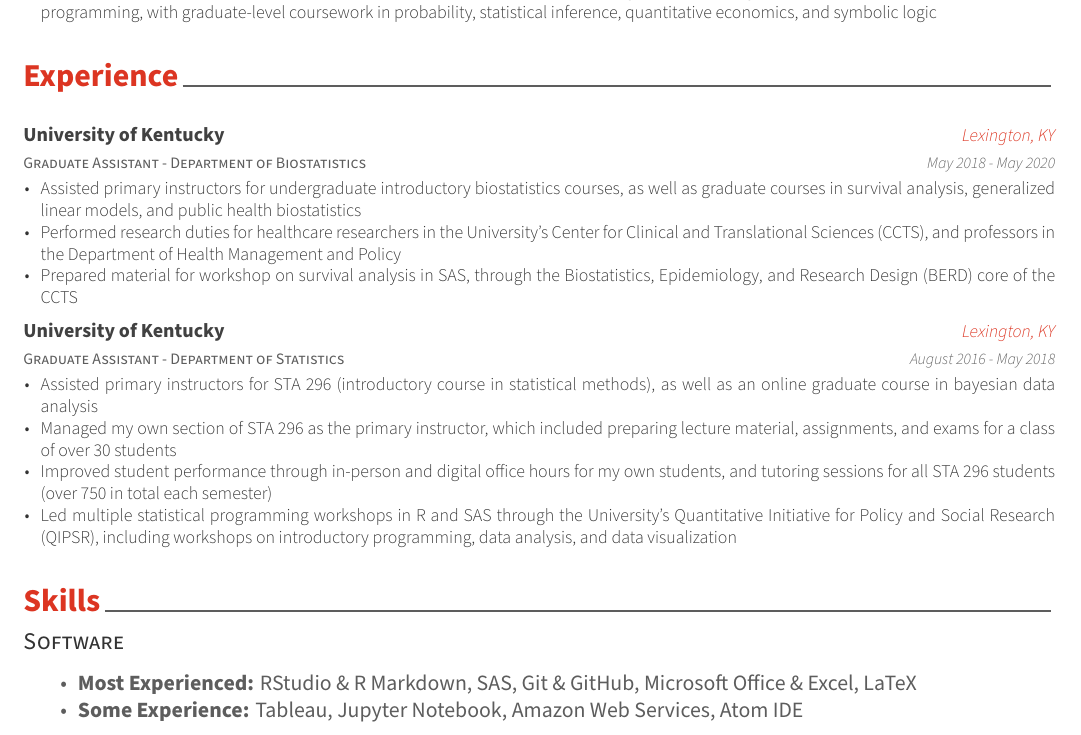
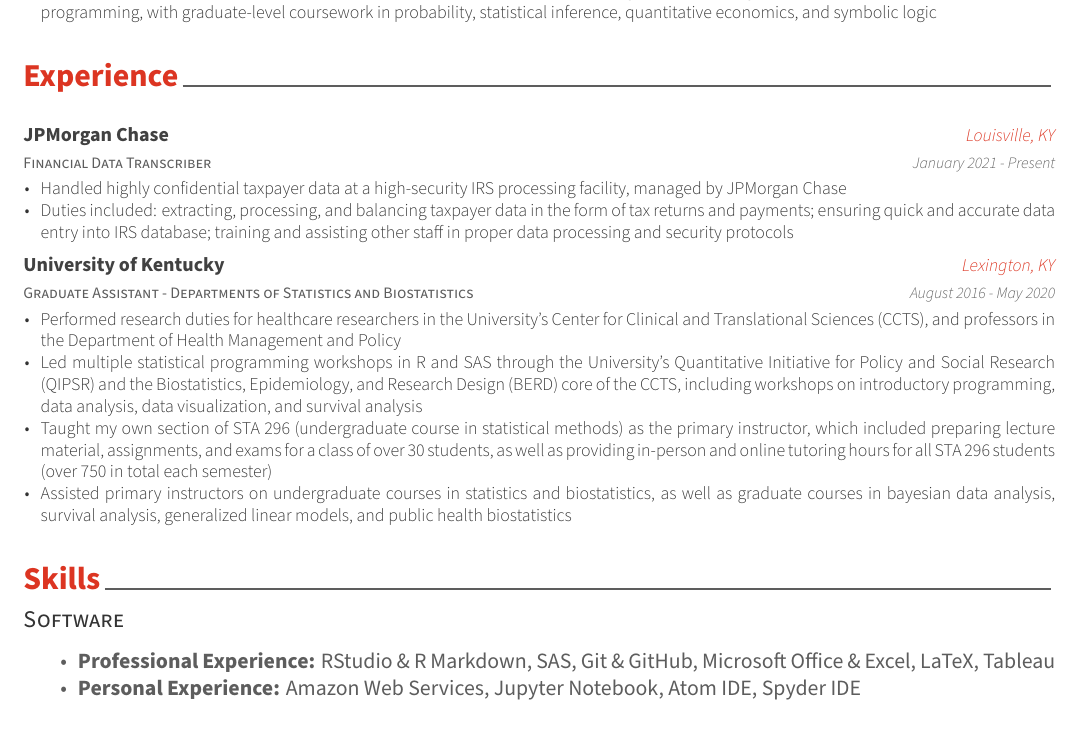
Before and after one commit to mda2894/vitae, an R Markdown document (vitae.Rmd): part of the page, cut so that both start at the same text. The pictures show the output file vitae.pdf that the author committed with the source.

Commit message:
Update Resume

````diff
--- a/vitae.Rmd
+++ b/vitae.Rmd
@@ -23,29 +23,44 @@
 tribble(
   ~ degree, ~ year, ~ institution, ~ where, ~ details,
   "Graduate Certificate in Biostatistics, Post-Graduate Studies in Public Health", "August 2018 - May 2020", "University of Kentucky", "Lexington, KY", "Recipient of full-time graduate assistantship, including full tuition scholarship",
+
   "Graduate Certificate in Biostatistics, Post-Graduate Studies in Public Health", "August 2018 - May 2020", "University of Kentucky", "Lexington, KY", "Primary course of study focused on application of statistical methods to public health research, including coursework in data mining, longitudinal data analysis, generalized linear models, nonparametric statistics, causal inference, epidemiology, and statistical genetics",
+
     "Graduate Certificate in Biostatistics, Post-Graduate Studies in Public Health", "August 2018 - May 2020", "University of Kentucky", "Lexington, KY", "Performed independent research into the development of novel nonparametric regression techniques",
+
   "Master of Science in Statistics", "August 2016 - May 2018", "University of Kentucky", "Lexington, KY", "Recipient of full-time graduate assistantship, including full tuition scholarship",
+
   "Master of Science in Statistics", "August 2016 - May 2018", "University of Kentucky", "Lexington, KY", "Primary course of study focused on advanced statistical theory and application, including coursework in machine learning, computational statistics, advanced data analysis, clinical trials, survival analysis, and experimental design",
+
   "Bachelor of Science in Mathematical Economics", "August 2012 - May 2016", "University of Kentucky", "Lexington, KY", "Summa Cum Laude, Departmental Honors",
+
   "Bachelor of Science in Mathematical Economics", "August 2012 - May 2016", "University of Kentucky", "Lexington, KY", "Recipient of Academic Excellence Scholarship and Alumni Collegiate Plate Scholarship",
+
   "Bachelor of Science in Mathematical Economics", "August 2012 - May 2016", "University of Kentucky", "Lexington, KY", "Officer of UK Economics Society, founding member of UK Quiz Bowl team",
+
   "Bachelor of Science in Mathematical Economics", "August 2012 - May 2016", "University of Kentucky", "Lexington, KY", "Primary course of study focused on quantitative methods in economics, including coursework in game theory, econometrics, and computer programming, with graduate-level coursework in probability, statistical inference, quantitative economics, and symbolic logic"
 ) %>%
   detailed_entries(degree, year, institution, where, details)
 ```
 
 # Experience
+
 ```{r}
 tribble(
   ~ position, ~ year, ~ institution, ~ where, ~ details,
-  "Graduate Assistant - Department of Biostatistics", "May 2018 - May 2020", "University of Kentucky", "Lexington, KY", "Assisted primary instructors for undergraduate introductory biostatistics courses, as well as graduate courses in survival analysis, generalized linear models, and public health biostatistics",
-  "Graduate Assistant - Department of Biostatistics", "May 2018 - May 2020", "University of Kentucky", "Lexington, KY", "Performed research duties for healthcare researchers in the University's Center for Clinical and Translational Sciences (CCTS), and professors in the Department of Health Management and Policy",
-  "Graduate Assistant - Department of Biostatistics", "May 2018 - May 2020", "University of Kentucky", "Lexington, KY", "Prepared material for workshop on survival analysis in SAS, through the Biostatistics, Epidemiology, and Research Design (BERD) core of the CCTS",
-  "Graduate Assistant - Department of Statistics", "August 2016 - May 2018", "University of Kentucky", "Lexington, KY", "Assisted primary instructors for STA 296 (introductory course in statistical methods), as well as an online graduate course in bayesian data analysis",
-  "Graduate Assistant - Department of Statistics", "August 2016 - May 2018", "University of Kentucky", "Lexington, KY", "Managed my own section of STA 296 as the primary instructor, which included preparing lecture material, assignments, and exams for a class of over 30 students",
-  "Graduate Assistant - Department of Statistics", "August 2016 - May 2018", "University of Kentucky", "Lexington, KY", "Improved student performance through in-person and digital office hours for my own students, and tutoring sessions for all STA 296 students (over 750 in total each semester)",
-  "Graduate Assistant - Department of Statistics", "August 2016 - May 2018", "University of Kentucky", "Lexington, KY", "Led multiple statistical programming workshops in R and SAS through the University's Quantitative Initiative for Policy and Social Research (QIPSR), including workshops on introductory programming, data analysis, and data visualization"
+  "Financial Data Transcriber", "January 2021 - Present", "JPMorgan Chase", "Louisville, KY", "Handled highly confidential taxpayer data at a high-security IRS processing facility, managed by JPMorgan Chase",
+
+  "Financial Data Transcriber", "January 2021 - Present", "JPMorgan Chase", "Louisville, KY", "Duties included: extracting, processing, and balancing taxpayer data in the form of tax returns and payments; ensuring quick and accurate data entry into IRS database; training and assisting other staff in proper data processing and security protocols",
+
+
+
+  "Graduate Assistant - Departments of Statistics and Biostatistics", "August 2016 - May 2020", "University of Kentucky", "Lexington, KY", "Performed research duties for healthcare researchers in the University's Center for Clinical and Translational Sciences (CCTS), and professors in the Department of Health Management and Policy",
+
+  "Graduate Assistant - Departments of Statistics and Biostatistics", "August 2016 - May 2020", "University of Kentucky", "Lexington, KY", "Led multiple statistical programming workshops in R and SAS through the University's Quantitative Initiative for Policy and Social Research (QIPSR) and the Biostatistics, Epidemiology, and Research Design (BERD) core of the CCTS, including workshops on introductory programming, data analysis, data visualization, and survival analysis",
+
+  "Graduate Assistant - Departments of Statistics and Biostatistics", "August 2016 - May 2020", "University of Kentucky", "Lexington, KY", "Taught my own section of STA 296 (undergraduate course in statistical methods) as the primary instructor, which included preparing lecture material, assignments, and exams for a class of over 30 students, as well as providing in-person and online tutoring hours for all STA 296 students (over 750 in total each semester)",
+
+  "Graduate Assistant - Departments of Statistics and Biostatistics", "August 2016 - May 2020", "University of Kentucky", "Lexington, KY", "Assisted primary instructors on undergraduate courses in statistics and biostatistics, as well as graduate courses in bayesian data analysis, survival analysis, generalized linear models, and public health biostatistics"
 ) %>%
   detailed_entries(position, year, institution, where, details)
 ```
@@ -53,6 +68,6 @@
 # Skills
 
 ## Software
-- **Most Experienced:** RStudio & R Markdown, SAS, Git & GitHub, Microsoft Office & Excel, LaTeX
-- **Some Experience:** Tableau, Jupyter Notebook, Amazon Web Services, Atom IDE
+- **Professional Experience:** RStudio & R Markdown, SAS, Git & GitHub, Microsoft Office & Excel, LaTeX, Tableau
+- **Personal Experience:** Amazon Web Services, Jupyter Notebook, Atom IDE, Spyder IDE
 
````
Also changed, not shown: vitae.pdf, vitae.Rmd (9 more changed lines).
